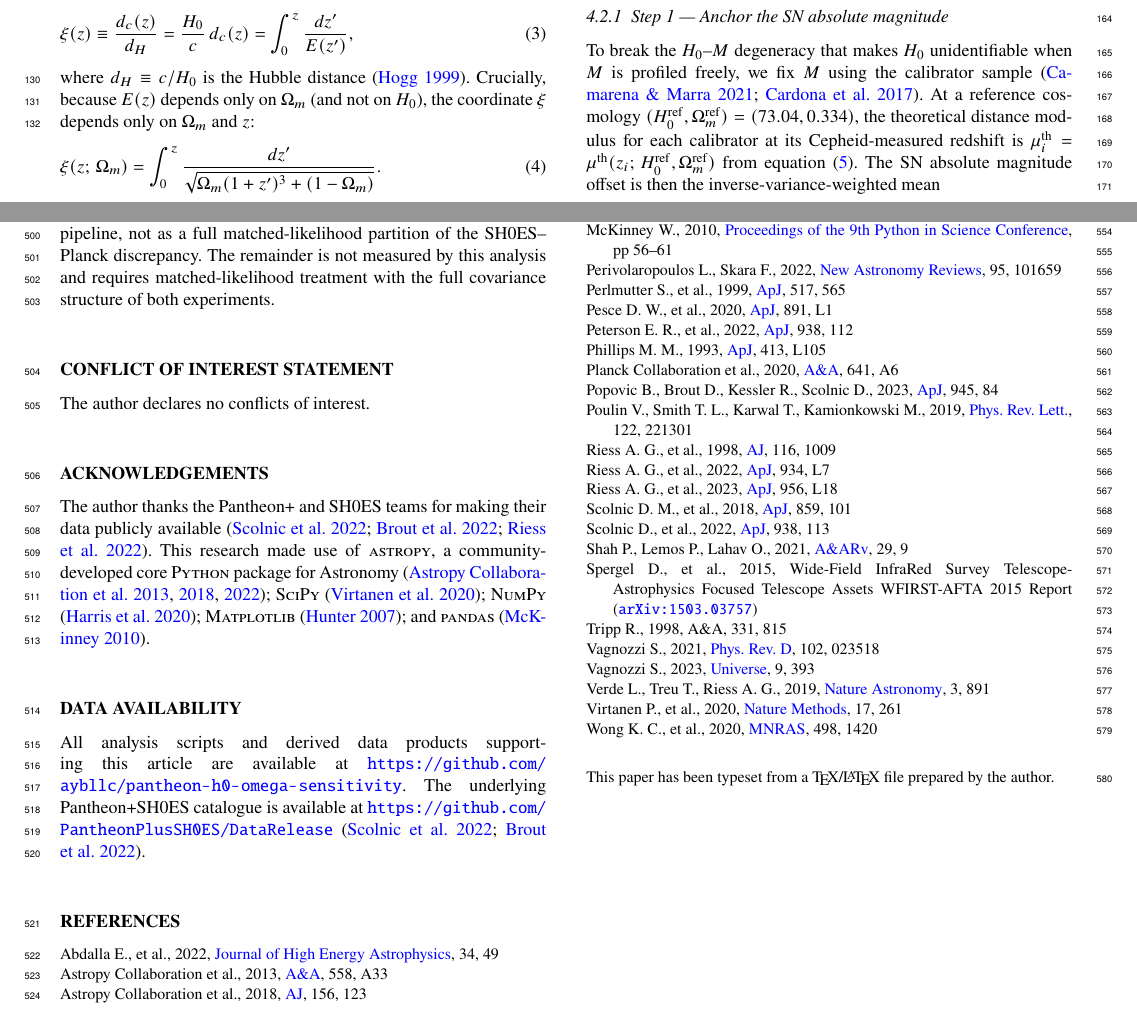
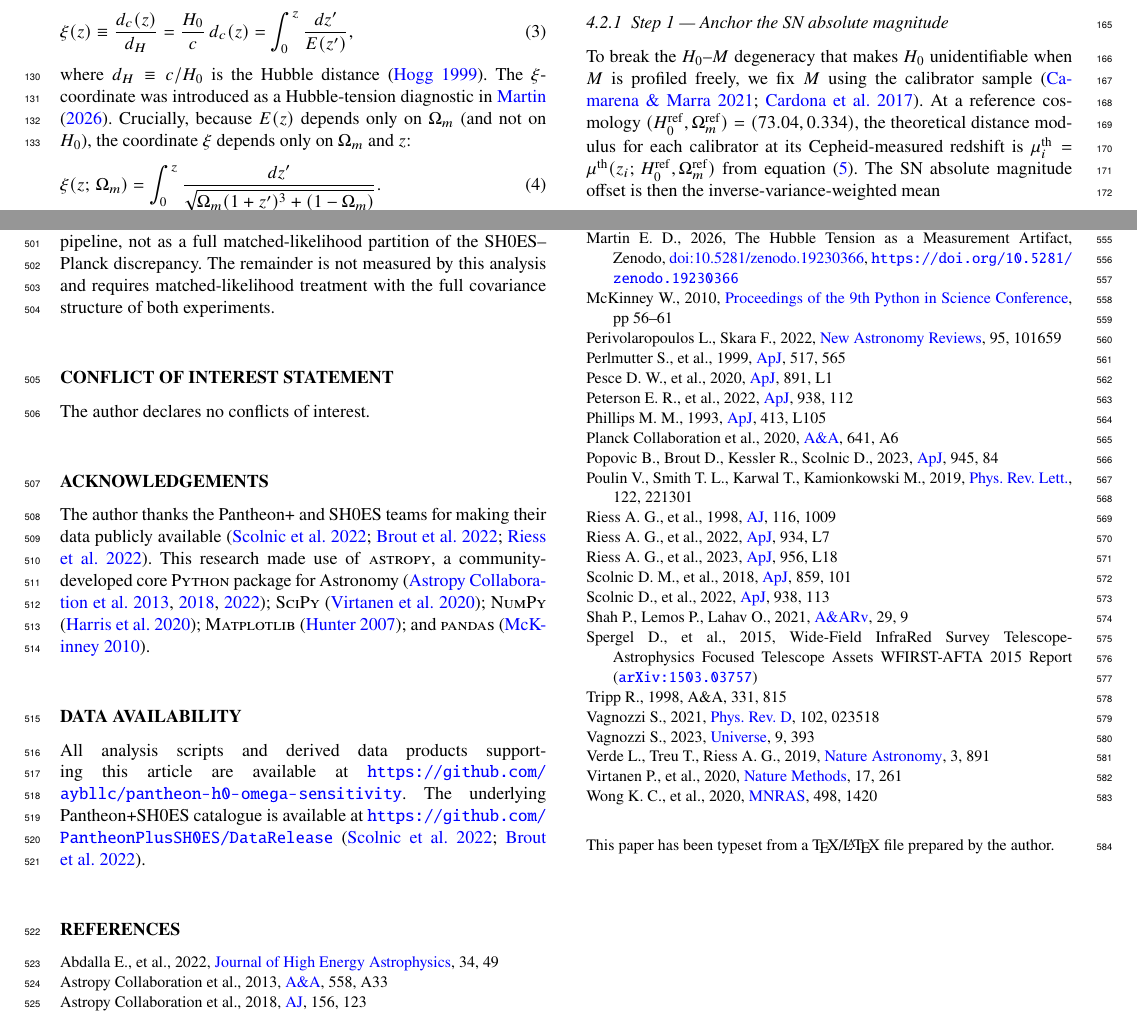
Before and after one commit to aybllc/pantheon-h0-omega-sensitivity, a LaTeX paper (hubble_om_sensitivity_v7.tex, which reads pantheon_h0_omega_sensitivity.bib): two parts of pages 3 and 10 of 10, joined at a grey line, cut so that both start at the same text. Compiled offline with pdfLaTeX; a LaTeX package or settings file that is missing is left out.

Commit message:
Add self-citation: martin2026uha for xi-space coordinate (gate block)

```diff
--- a/hubble_om_sensitivity_v7.tex
+++ b/hubble_om_sensitivity_v7.tex
@@ -403,6 +403,8 @@ We define the horizon-normalised comoving distance
   \label{eq:xi}
 \end{equation}
 where $d_H \equiv c/H_0$ is the Hubble distance \citep{hogg1999}.
+The $\xi$-coordinate was introduced as a Hubble-tension diagnostic
+in \citet{martin2026uha}.
 Crucially, because $E(z)$ depends only on $\Omega_m$
 (and not on $H_0$), the coordinate $\xi$ depends only on
 $\Omega_m$ and $z$:
--- a/pantheon_h0_omega_sensitivity.bib
+++ b/pantheon_h0_omega_sensitivity.bib
@@ -1179,6 +1179,15 @@
   archivePrefix = {arXiv}
 }
 
+@misc{martin2026uha,
+  author       = {Martin, Eric D.},
+  title        = {{The Hubble Tension as a Measurement Artifact}},
+  year         = {2026},
+  howpublished = {Zenodo},
+  doi          = {10.5281/zenodo.19230366},
+  url          = {https://doi.org/10.5281/zenodo.19230366}
+}
+
 @article{lin2017,
   author  = {Lin, W. and Ishak, M.},
   title   = {{Cosmological discordances. II. Hubble constant, Planck and
```
Also changed, not shown: hubble_om_sensitivity_v7.tex (2 more changed lines).
